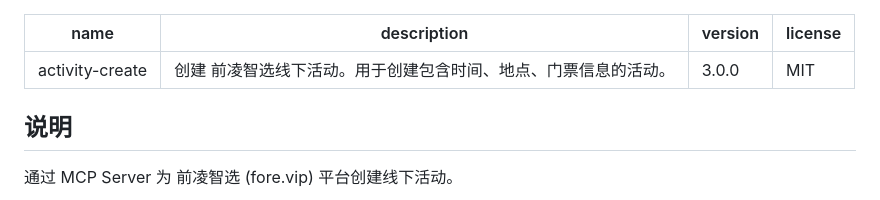
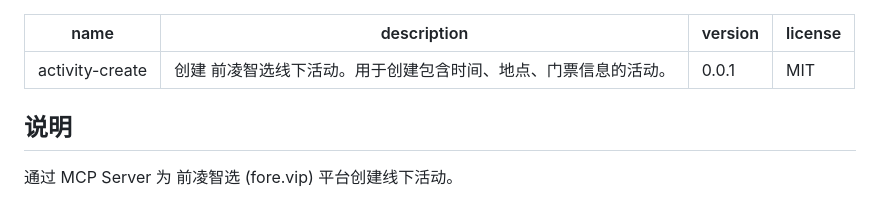
Before and after one commit to fore-vip/skills, a Markdown page: activity-create/SKILL_cn.md, the part around the change. GitHub-like rendering.

```diff
--- a/activity-create/SKILL_cn.md
+++ b/activity-create/SKILL_cn.md
@@ -1,7 +1,7 @@
 ---
 name: activity-create
 description: 创建 前凌智选线下活动。用于创建包含时间、地点、门票信息的活动。
-version: 3.0.0
+version: 0.0.1
 license: MIT
 ---
 
```
Also changed, not shown: activity-create/SKILL.md (+1 -1 lines).
